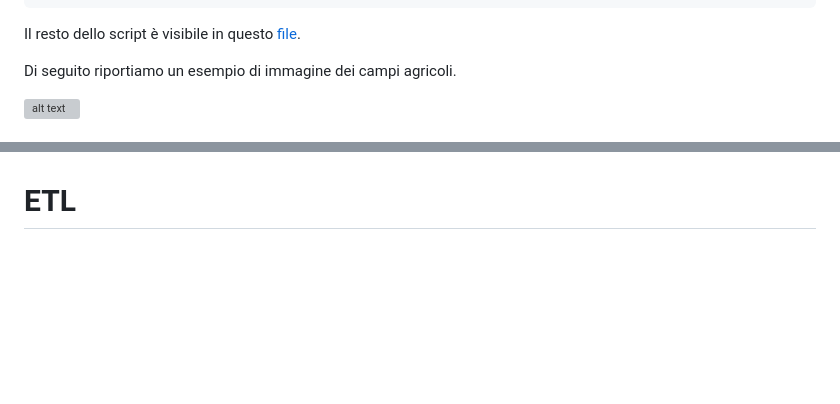
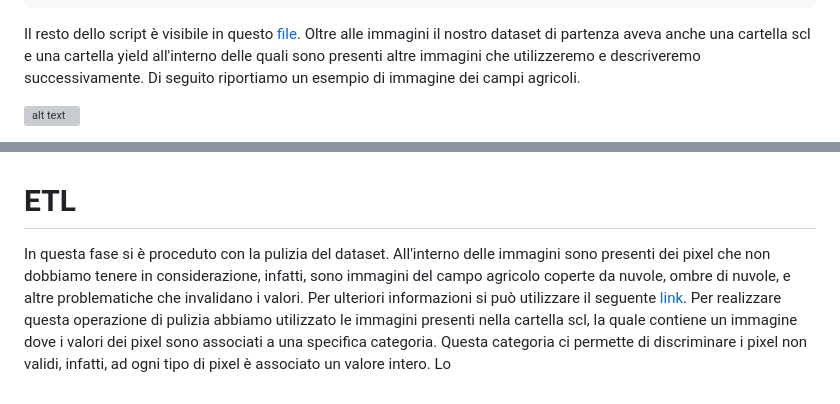
Before and after one commit to Simone-Scalella/AgriVision2022, a Markdown page: README.md, 2 parts joined by grey strips. GitHub-like rendering; blank space fills up the shorter version; grey boxes are pictures that could not be loaded.

````diff
--- a/README.md
+++ b/README.md
@@ -27,7 +27,7 @@ function setup() {
 }
 ```
 Il resto dello script è visibile in questo [file](https://github.com/Accout-Personal/AgriVision2022/blob/main/geoT.ipynb).
-
+Oltre alle immagini il nostro dataset di partenza aveva anche una cartella scl e una cartella yield all'interno delle quali sono presenti altre immagini che utilizzeremo e descriveremo successivamente.
 Di seguito riportiamo un esempio di immagine dei campi agricoli.
 
 ![alt text](https://github.com/Accout-Personal/AgriVision2022/blob/main/readImage/campi.png)
@@ -54,3 +54,8 @@ Dalle immagini è possibile osservare diverse problematiche legate al fatto che
 Terminata questa prima fase di creazione e analisi del dataset procediamo con la fase di etl.
 
 # ETL
+
+In questa fase si è proceduto con la pulizia del dataset.
+All'interno delle immagini sono presenti dei pixel che non dobbiamo tenere in considerazione, infatti, sono immagini del campo agricolo coperte da nuvole, ombre di nuvole, e altre problematiche che invalidano i valori. Per ulteriori informazioni si può utilizzare il seguente [link](https://sentinels.copernicus.eu/web/sentinel/technical-guides/sentinel-2-msi/level-2a/algorithm).
+Per realizzare questa operazione di pulizia abbiamo utilizzato le immagini presenti nella cartella scl, la quale contiene un immagine dove i valori dei pixel sono associati a una specifica categoria. Questa categoria ci permette di discriminare i pixel non validi, infatti, ad ogni tipo di pixel è associato un valore intero.
+Lo
````
